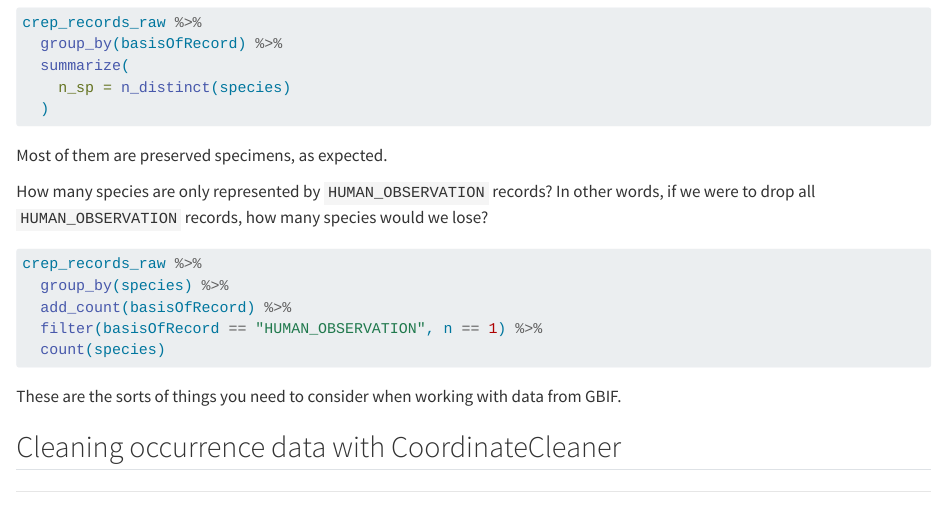
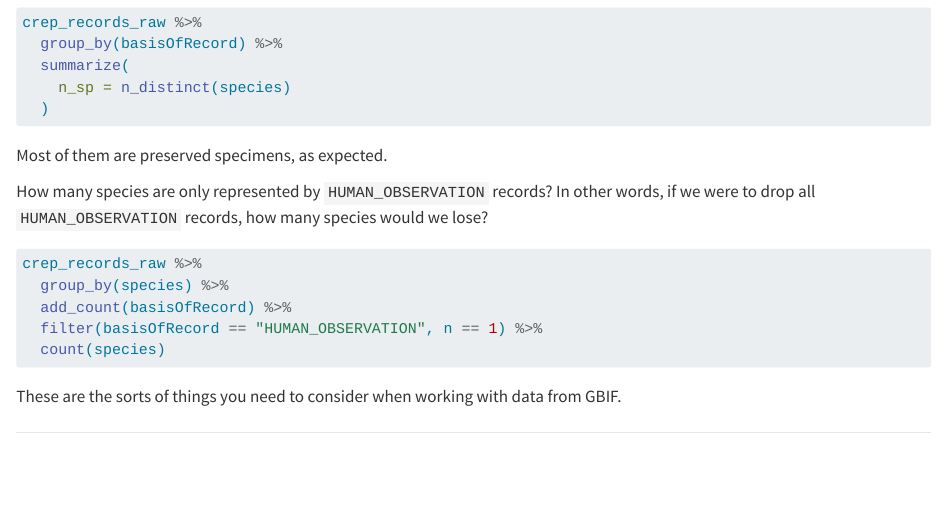
Before and after one commit to joelnitta/spatial-phy-workshop, a Quarto document (tutorials/occ_phy.qmd): the page in a window 1100 px wide, from 2720 px down. Rendered offline with R 4.5, knitr and Pandoc in place of Quarto, with nearby package versions; the code chunks are not run, so their results and figures are left out; drawn as R Markdown's standard HTML page in place of the format the file asks for.

Commit message:
Update tutorials

````diff
--- a/tutorials/occ_phy.qmd
+++ b/tutorials/occ_phy.qmd
@@ -3,6 +3,7 @@ title: "Obtaining occurrence and phylogeny data in R"
 format: gfm
 execute:
   echo: true
+output-dir: tutorials
 ---
 
 ```{r}
@@ -179,5 +180,3 @@ crep_records_raw %>%
 ```
 
 These are the sorts of things you need to consider when working with data from GBIF.
-
-## Cleaning occurrence data with CoordinateCleaner
````
Also changed, not shown: tutorials/occ_phy.md.
